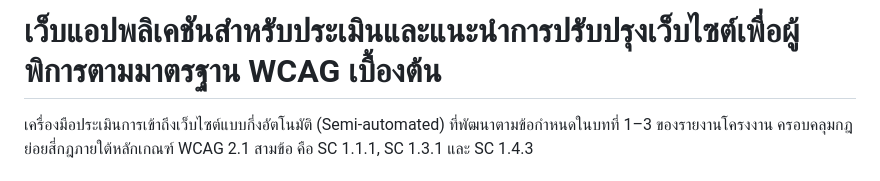
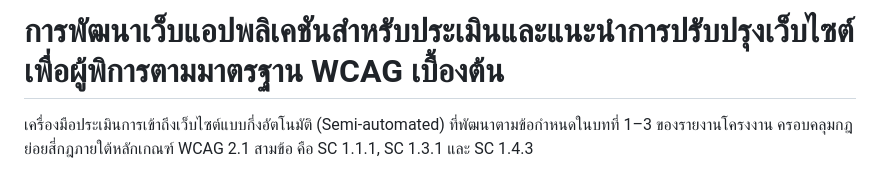
Before and after one commit to TinnaphatArt/miniproject, a Markdown page: wcag-checker/README.md, the part around the change. GitHub-like rendering.

Commit message:
แก้ชื่อเรื่องใน README ให้ตรงกับบทที่ 1 ฉบับแก้ไข
บทที่ 1 ฉบับแก้ไขเปลี่ยนชื่อเรื่องให้ขึ้นต้นด้วยคำกริยาตามธรรมเนียม
เป็น "การพัฒนาเว็บแอปพลิเคชันสำหรับประเมินและแนะนำการปรับปรุงเว็บไซต์
เพื่อผู้พิการตามมาตรฐาน WCAG เบื้องต้น" จึงปรับหัวเรื่องของ README ตาม

ส่วนข้อกำหนดอื่นในบทที่ 1-3 ฉบับแก้ไขตรวจแล้วยังตรงกับที่พัฒนาไว้ทุกจุด
ทั้งตารางกฎตรวจ 2.5.1-2.5.4 ค่าน้ำหนัก 3:2:2 สูตร FailureRate
กรณีตัวหารเป็นศูนย์ ตัวอย่างคำนวณ 57.62 ช่วงแปลผล และเกณฑ์ F1 ที่ 0.90

Co-Authored-By: Claude Opus 5 <noreply@anthropic.com>
Claude-Session: https://claude.ai/code/session_01NVR9pMSQGuxSwYHpqkoBEz

```diff
--- a/wcag-checker/README.md
+++ b/wcag-checker/README.md
@@ -1,4 +1,4 @@
-# เว็บแอปพลิเคชันสำหรับประเมินและแนะนำการปรับปรุงเว็บไซต์เพื่อผู้พิการตามมาตรฐาน WCAG เบื้องต้น
+# การพัฒนาเว็บแอปพลิเคชันสำหรับประเมินและแนะนำการปรับปรุงเว็บไซต์เพื่อผู้พิการตามมาตรฐาน WCAG เบื้องต้น
 
 เครื่องมือประเมินการเข้าถึงเว็บไซต์แบบกึ่งอัตโนมัติ (Semi-automated) ที่พัฒนาตามข้อกำหนดในบทที่ 1–3
 ของรายงานโครงงาน ครอบคลุมกฎย่อยสี่กฎภายใต้หลักเกณฑ์ WCAG 2.1 สามข้อ คือ SC 1.1.1, SC 1.3.1 และ SC 1.4.3
```
